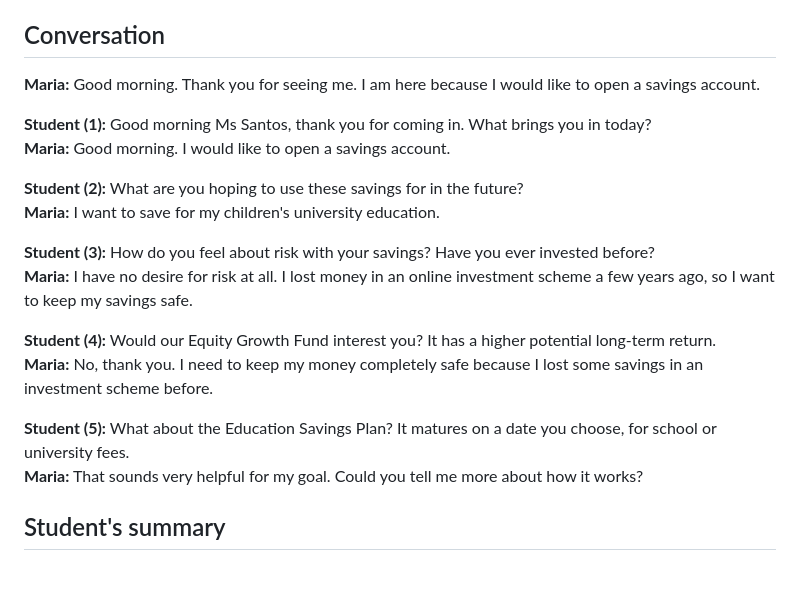
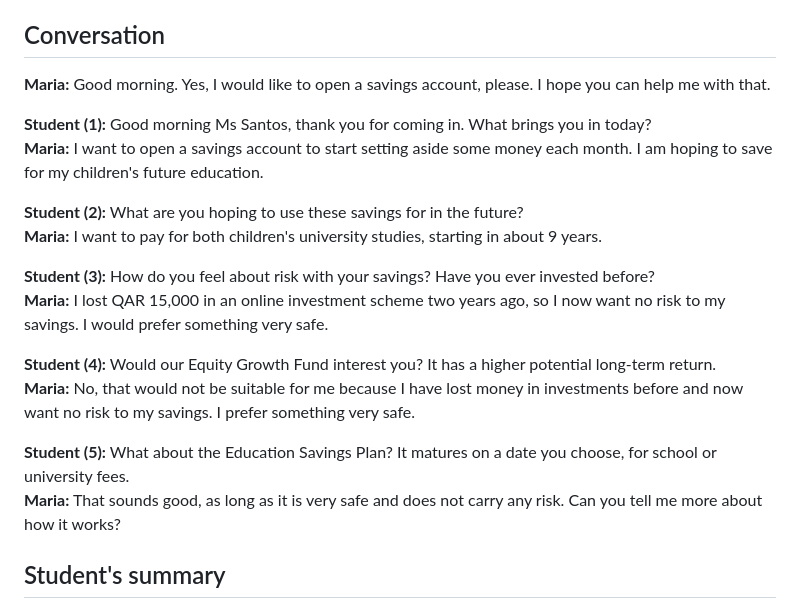
Before and after one commit to Tyba7/bank-discovery-simulator, a Markdown page: docs/SAMPLE_INTERVIEW.md, the part around one of its changes. Drawn GitHub-style; blank space fills up the shorter version.

```diff
--- a/docs/SAMPLE_INTERVIEW.md
+++ b/docs/SAMPLE_INTERVIEW.md
@@ -7,22 +7,22 @@ A real session, recorded through the API on 25 November 2026 with `Qwen3.6-35B-A
 
 ## Conversation
 
-**Maria:** Good morning. Thank you for seeing me. I am here because I would like to open a savings account.
+**Maria:** Good morning. Yes, I would like to open a savings account, please. I hope you can help me with that.
 
 **Student (1):** Good morning Ms Santos, thank you for coming in. What brings you in today?
-**Maria:** Good morning. I would like to open a savings account.
+**Maria:** I want to open a savings account to start setting aside some money each month. I am hoping to save for my children's future education.
 
 **Student (2):** What are you hoping to use these savings for in the future?
-**Maria:** I want to save for my children's university education.
+**Maria:** I want to pay for both children's university studies, starting in about 9 years.
 
 **Student (3):** How do you feel about risk with your savings? Have you ever invested before?
-**Maria:** I have no desire for risk at all. I lost money in an online investment scheme a few years ago, so I want to keep my savings safe.
+**Maria:** I lost QAR 15,000 in an online investment scheme two years ago, so I now want no risk to my savings. I would prefer something very safe.
 
 **Student (4):** Would our Equity Growth Fund interest you? It has a higher potential long-term return.
-**Maria:** No, thank you. I need to keep my money completely safe because I lost some savings in an investment scheme before.
+**Maria:** No, that would not be suitable for me because I have lost money in investments before and now want no risk to my savings. I prefer something very safe.
 
 **Student (5):** What about the Education Savings Plan? It matures on a date you choose, for school or university fees.
-**Maria:** That sounds very helpful for my goal. Could you tell me more about how it works?
+**Maria:** That sounds good, as long as it is very safe and does not carry any risk. Can you tell me more about how it works?
 
 ## Student's summary
 
```
Also changed, not shown: other parts of docs/SAMPLE_INTERVIEW.md (+15 -15 lines), README.md (+8 -4 lines), backend/prompts/coach.md (+1 -1 lines), docs/images/5-feedback-improve.jpg, 5 other files.
